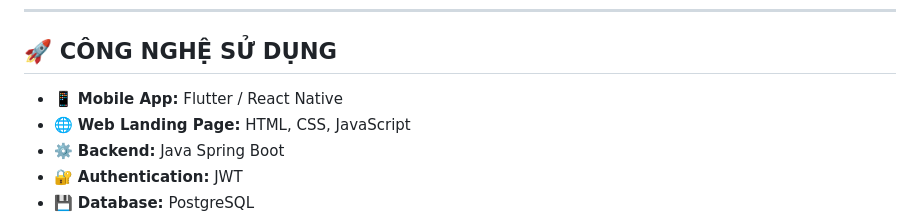
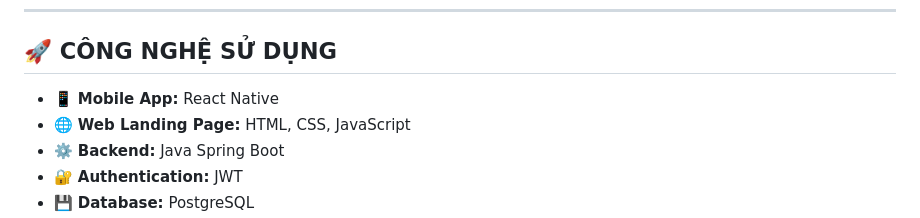
Before and after one commit to L01-Nhom9/mobile-app, a Markdown page: README.md, the part around the change. Rendered like a GitHub page.

```diff
--- a/README.md
+++ b/README.md
@@ -72,7 +72,7 @@ Trong môi trường học tập hiện đại, việc quản lý điểm danh v
 
 ## 🚀 CÔNG NGHỆ SỬ DỤNG
 
-- 📱 **Mobile App:** Flutter / React Native
+- 📱 **Mobile App:** React Native
 - 🌐 **Web Landing Page:** HTML, CSS, JavaScript
 - ⚙️ **Backend:** Java Spring Boot
 - 🔐 **Authentication:** JWT
```
